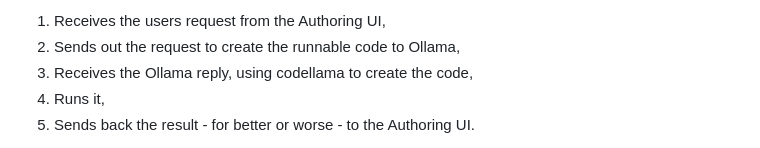
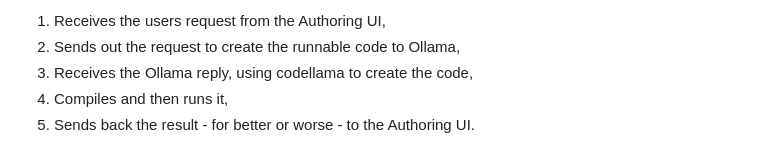
Before and after one commit to justinGmail/ZeroCostEngineering, a Markdown page: README.md, the part around the change. GitHub-like rendering.

```diff
--- a/README.md
+++ b/README.md
@@ -27,7 +27,7 @@ Its entry point is app.py.  Give the logic a read.  In a nutshell, it does the f
 1. Receives the users request from the Authoring UI,
 2. Sends out the request to create the runnable code to Ollama,
 3. Receives the Ollama reply, using codellama to create the code,
-3. Runs it,
+3. Compiles and then runs it,
 4. Sends back the result - for better or worse - to the Authoring UI.
 
 Many moving parts here!  The flask server has to get the code back and 'compile it' and then load it real time.
```
